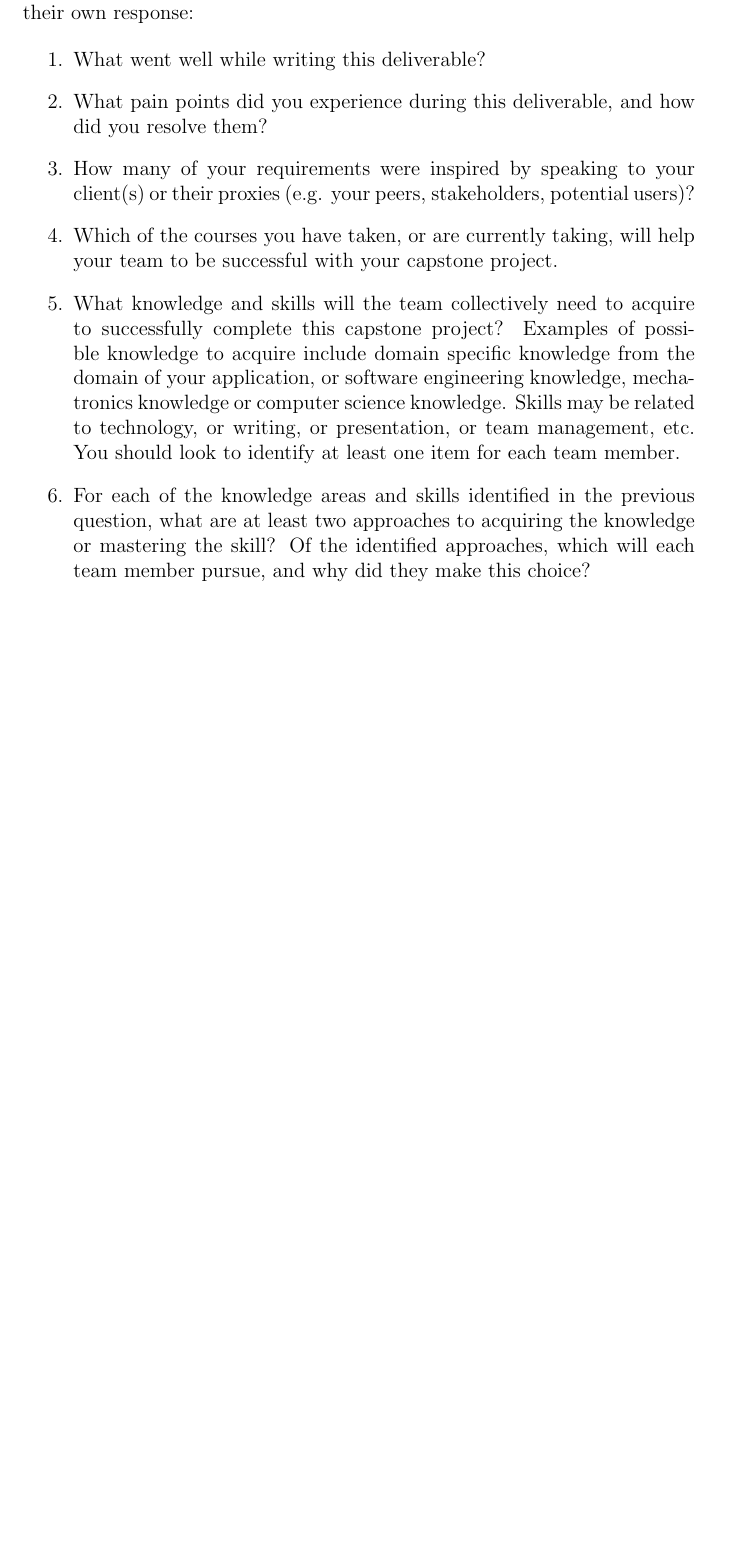
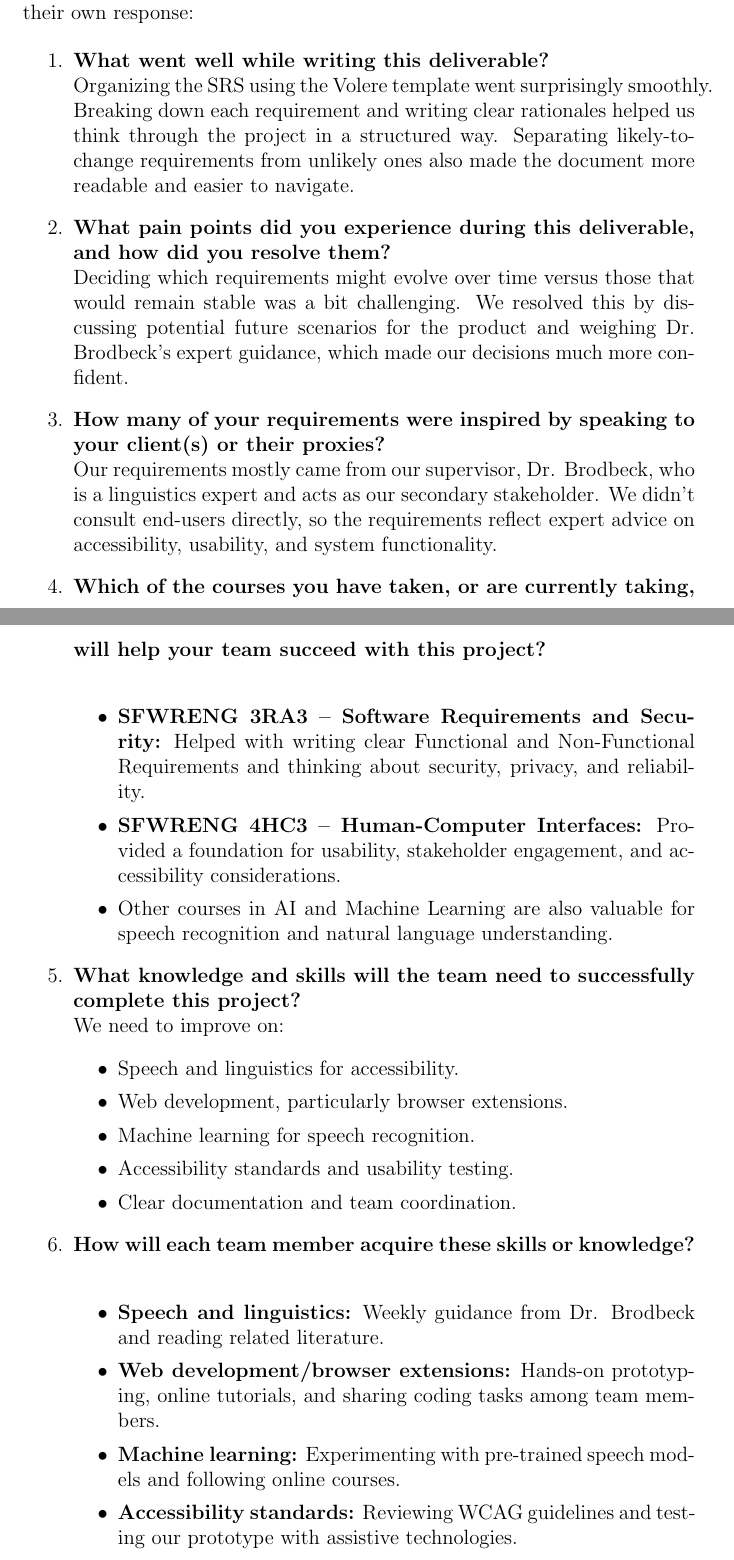
Before and after one commit to speech-buddies/VoiceBridge, a LaTeX document (docs/SRS-Volere/SRS.tex, which reads docs/SRS_Reflection.tex): part of page 28 of 28 before the commit and two parts of pages 28 and 29 of 29 after it, the two joined at a grey line, cut so that both start at the same text, the shorter picture padded with empty space. Compiled offline with pdfLaTeX.

Commit message:
Added SRS Reflection

```diff
--- a/docs/SRS_Reflection.tex
+++ b/docs/SRS_Reflection.tex
@@ -1,20 +1,35 @@
 \begin{enumerate}
-  \item What went well while writing this deliverable?
-  \item What pain points did you experience during this deliverable, and how did
-  you resolve them?
-  \item How many of your requirements were inspired by speaking to your
-  client(s) or their proxies (e.g. your peers, stakeholders, potential users)?
-  \item Which of the courses you have taken, or are currently taking, will help
-  your team to be successful with your capstone project.
-  \item What knowledge and skills will the team collectively need to acquire to
-  successfully complete this capstone project?  Examples of possible knowledge
-  to acquire include domain specific knowledge from the domain of your
-  application, or software engineering knowledge, mechatronics knowledge or
-  computer science knowledge.  Skills may be related to technology, or writing,
-  or presentation, or team management, etc.  You should look to identify at
-  least one item for each team member.
-  \item For each of the knowledge areas and skills identified in the previous
-  question, what are at least two approaches to acquiring the knowledge or
-  mastering the skill?  Of the identified approaches, which will each team
-  member pursue, and why did they make this choice?
+  \item \textbf{What went well while writing this deliverable?} \\
+  Organizing the SRS using the Volere template went surprisingly smoothly. Breaking down each requirement and writing clear rationales helped us think through the project in a structured way. Separating likely-to-change requirements from unlikely ones also made the document more readable and easier to navigate.
+
+  \item \textbf{What pain points did you experience during this deliverable, and how did you resolve them?} \\
+  Deciding which requirements might evolve over time versus those that would remain stable was a bit challenging. We resolved this by discussing potential future scenarios for the product and weighing Dr. Brodbeck’s expert guidance, which made our decisions much more confident.
+
+  \item \textbf{How many of your requirements were inspired by speaking to your client(s) or their proxies?} \\
+  Our requirements mostly came from our supervisor, Dr. Brodbeck, who is a linguistics expert and acts as our secondary stakeholder. We didn’t consult end-users directly, so the requirements reflect expert advice on accessibility, usability, and system functionality.
+
+  \item \textbf{Which of the courses you have taken, or are currently taking, will help your team succeed with this project?} \\
+  \begin{itemize}
+    \item \textbf{SFWRENG 3RA3 – Software Requirements and Security:} Helped with writing clear Functional and Non-Functional Requirements and thinking about security, privacy, and reliability.
+    \item \textbf{SFWRENG 4HC3 – Human-Computer Interfaces:} Provided a foundation for usability, stakeholder engagement, and accessibility considerations.
+    \item Other courses in AI and Machine Learning are also valuable for speech recognition and natural language understanding.
+  \end{itemize}
+
+  \item \textbf{What knowledge and skills will the team need to successfully complete this project?} \\
+  We need to improve on:
+  \begin{itemize}
+    \item Speech and linguistics for accessibility.
+    \item Web development, particularly browser extensions.
+    \item Machine learning for speech recognition.
+    \item Accessibility standards and usability testing.
+    \item Clear documentation and team coordination.
+  \end{itemize}
+
+  \item \textbf{How will each team member acquire these skills or knowledge?} \\
+  \begin{itemize}
+    \item \textbf{Speech and linguistics:} Weekly guidance from Dr. Brodbeck and reading related literature.
+    \item \textbf{Web development/browser extensions:} Hands-on prototyping, online tutorials, and sharing coding tasks among team members.
+    \item \textbf{Machine learning:} Experimenting with pre-trained speech models and following online courses.
+    \item \textbf{Accessibility standards:} Reviewing WCAG guidelines and testing our prototype with assistive technologies.
+  \end{itemize}
 \end{enumerate}
```
